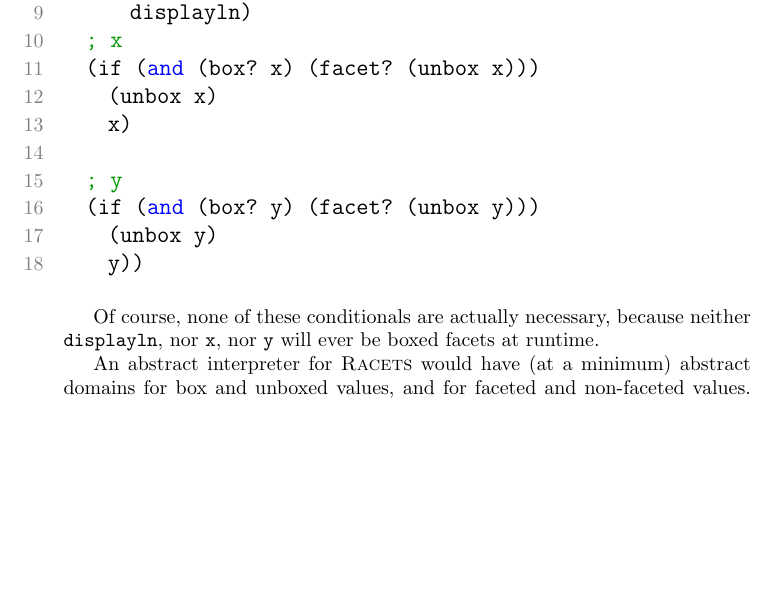
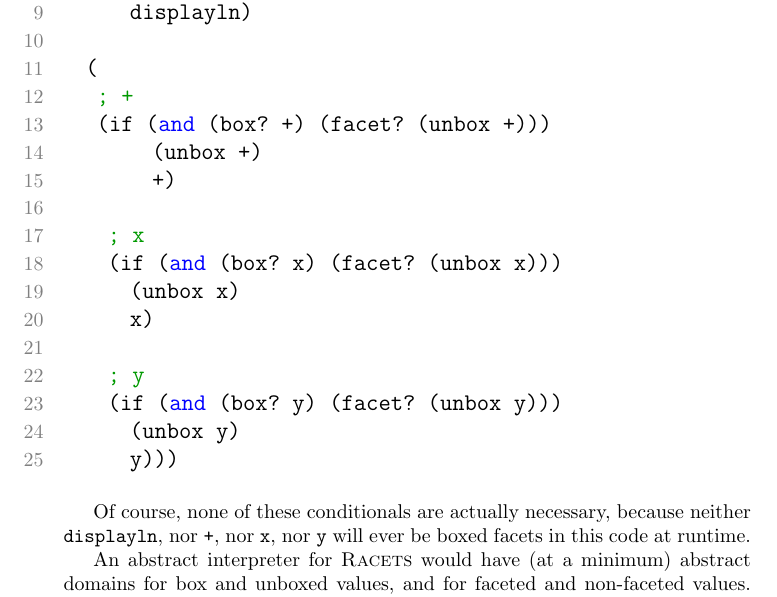
Before and after one commit to iafisher/cs399, a LaTeX thesis (tex/thesis.tex): part of page 25 of 27, cut so that both start at the same text, the shorter picture padded with empty space. Compiled offline with pdfLaTeX.

Commit message:
Miscellaneous other edits

```diff
--- a/tex/thesis.tex
+++ b/tex/thesis.tex
@@ -854,6 +854,13 @@ Recall that the original motivation for abstract interpretation was to improve t
  (if (and (box? displayln) (facet? (unbox displayln)))
       (unbox displayln)
       displayln)
+
+  (
+   ; +
+   (if (and (box? +) (facet? (unbox +)))
+        (unbox +)
+        +)
+
     ; x
     (if (and (box? x) (facet? (unbox x)))
       (unbox x)
@@ -862,10 +869,10 @@ Recall that the original motivation for abstract interpretation was to improve t
     ; y
     (if (and (box? y) (facet? (unbox y)))
       (unbox y)
-    y))
+      y)))
 \end{lstlisting}
 
-Of course, none of these conditionals are actually necessary, because neither \texttt{displayln}, nor \texttt{x}, nor \texttt{y} will ever be boxed facets at runtime.
+Of course, none of these conditionals are actually necessary, because neither \texttt{displayln}, nor \texttt{+}, nor \texttt{x}, nor \texttt{y} will ever be boxed facets in this code at runtime.
 
 An abstract interpreter for \textsc{Racets} would have (at a minimum) abstract domains for box and unboxed values, and for faceted and non-faceted values. If the abstract interpreter were able to determine that a particular value was never boxed, or never faceted, then the extra apparatus of faceted execution (like the conditional checks in the code snippet above) could be eliminated at compile time.
 
```
Lines whose indentation alone changed are shown as unchanged.
